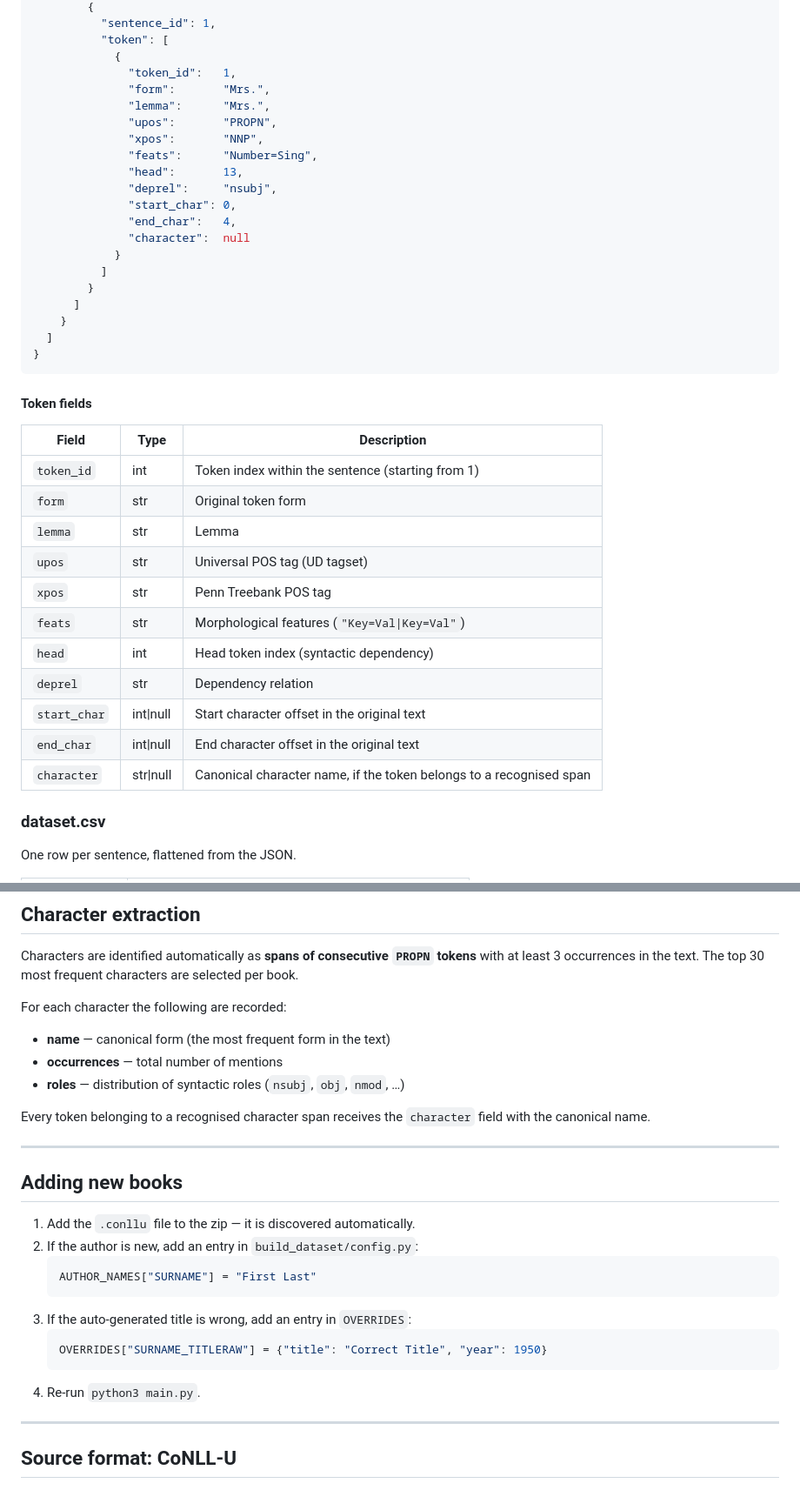
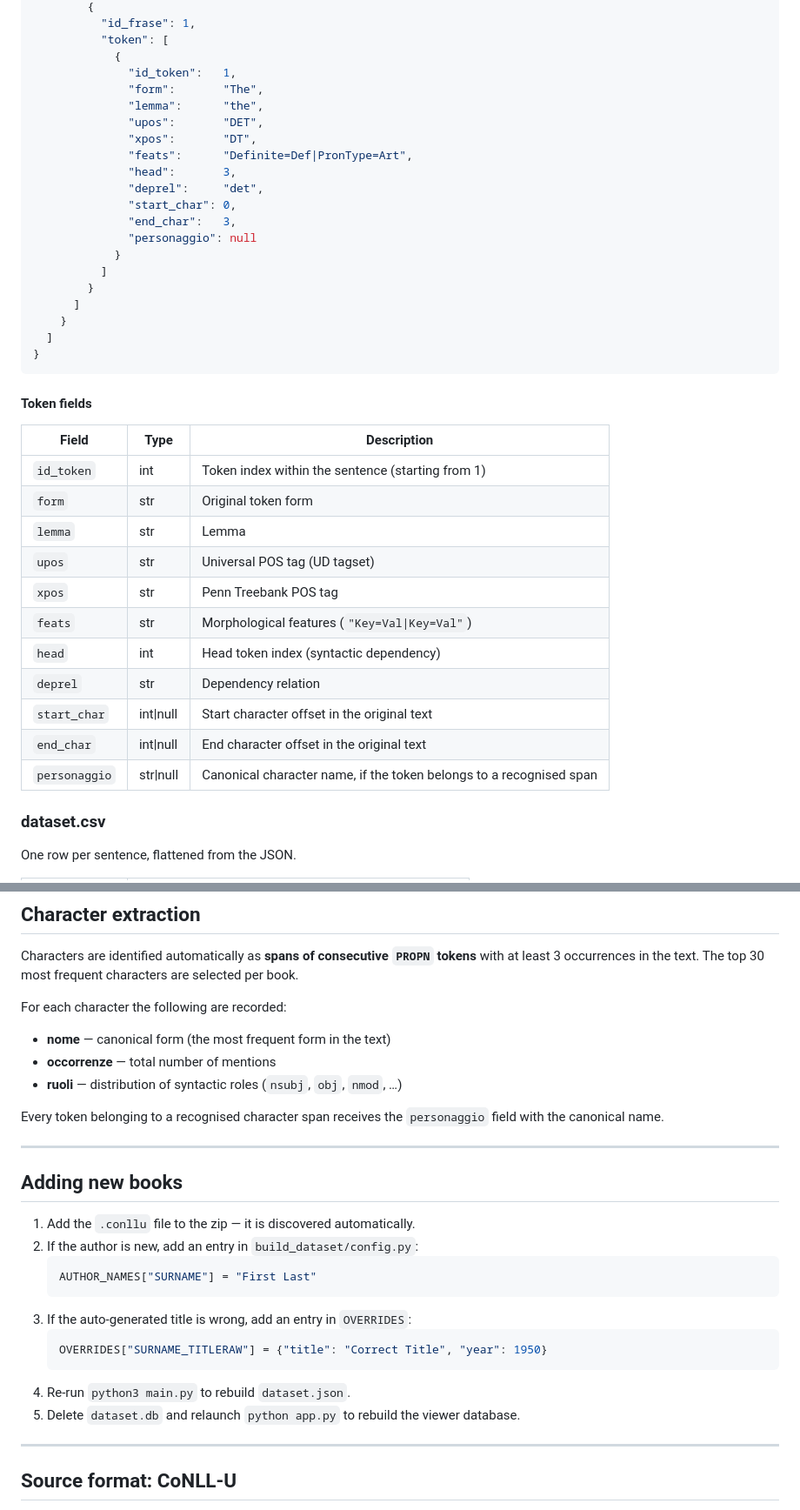
Before and after one commit to Hipsterfil998/Chars-Dataset, a Markdown page: README.md, 2 parts joined by grey strips. Shown at 87% size. Rendered like a GitHub page.

````diff
--- a/README.md
+++ b/README.md
@@ -64,18 +106,18 @@ Hierarchical structure: **books → sentences → tokens**.
         {
-          "sentence_id": 1,
+          "id_frase": 1,
           "token": [
             {
-              "token_id":   1,
-              "form":       "Mrs.",
-              "lemma":      "Mrs.",
-              "upos":       "PROPN",
-              "xpos":       "NNP",
-              "feats":      "Number=Sing",
-              "head":       13,
-              "deprel":     "nsubj",
+              "id_token":   1,
+              "form":       "The",
+              "lemma":      "the",
+              "upos":       "DET",
+              "xpos":       "DT",
+              "feats":      "Definite=Def|PronType=Art",
+              "head":       3,
+              "deprel":     "det",
               "start_char": 0,
-              "end_char":   4,
-              "character":  null
+              "end_char":   3,
+              "personaggio": null
             }
           ]
         }
@@ -89,7 +131,7 @@ Hierarchical structure: **books → sentences → tokens**.
 
 | Field | Type | Description |
 |-------|------|-------------|
-| `token_id` | int | Token index within the sentence (starting from 1) |
+| `id_token` | int | Token index within the sentence (starting from 1) |
 | `form` | str | Original token form |
 | `lemma` | str | Lemma |
 | `upos` | str | Universal POS tag (UD tagset) |
@@ -99,7 +141,7 @@ Hierarchical structure: **books → sentences → tokens**.
 | `deprel` | str | Dependency relation |
 | `start_char` | int\|null | Start character offset in the original text |
 | `end_char` | int\|null | End character offset in the original text |
-| `character` | str\|null | Canonical character name, if the token belongs to a recognised span |
+| `personaggio` | str\|null | Canonical character name, if the token belongs to a recognised span |
 
 ### dataset.csv
 
@@ -123,11 +165,11 @@ One row per sentence, flattened from the JSON.
 Characters are identified automatically as **spans of consecutive `PROPN` tokens** with at least 3 occurrences in the text. The top 30 most frequent characters are selected per book.
 
 For each character the following are recorded:
-- **name** — canonical form (the most frequent form in the text)
-- **occurrences** — total number of mentions
-- **roles** — distribution of syntactic roles (`nsubj`, `obj`, `nmod`, …)
+- **nome** — canonical form (the most frequent form in the text)
+- **occorrenze** — total number of mentions
+- **ruoli** — distribution of syntactic roles (`nsubj`, `obj`, `nmod`, …)
 
-Every token belonging to a recognised character span receives the `character` field with the canonical name.
+Every token belonging to a recognised character span receives the `personaggio` field with the canonical name.
 
 ---
 
@@ -142,7 +184,8 @@ Every token belonging to a recognised character span receives the `character` fi
    ```python
    OVERRIDES["SURNAME_TITLERAW"] = {"title": "Correct Title", "year": 1950}
    ```
-4. Re-run `python3 main.py`.
+4. Re-run `python3 main.py` to rebuild `dataset.json`.
+5. Delete `dataset.db` and relaunch `python app.py` to rebuild the viewer database.
 
 ---
 
````
Also changed, not shown: other parts of README.md (+56 -14 lines).
